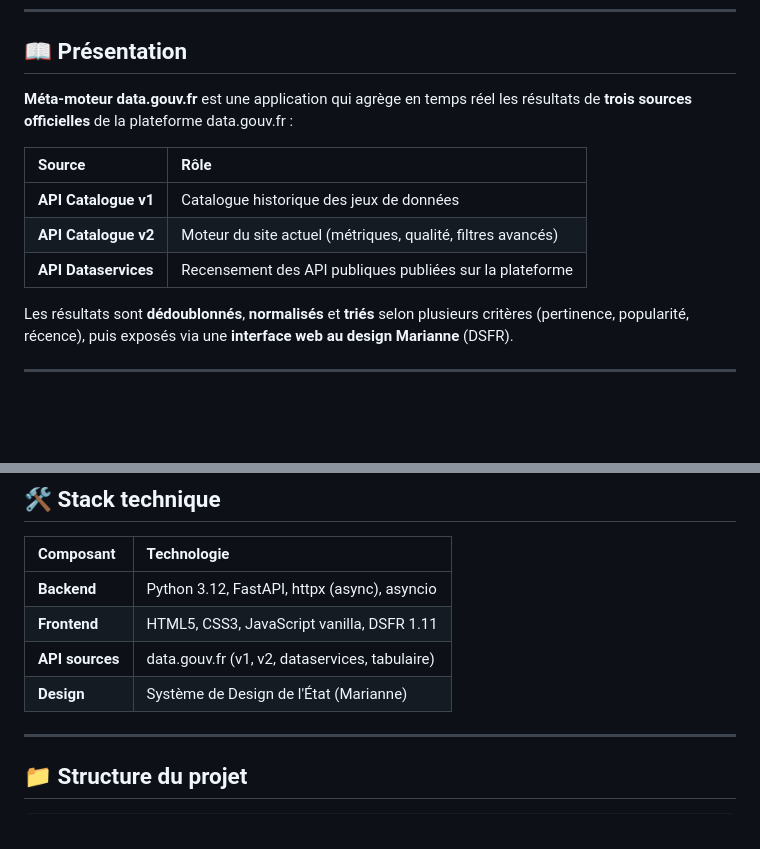
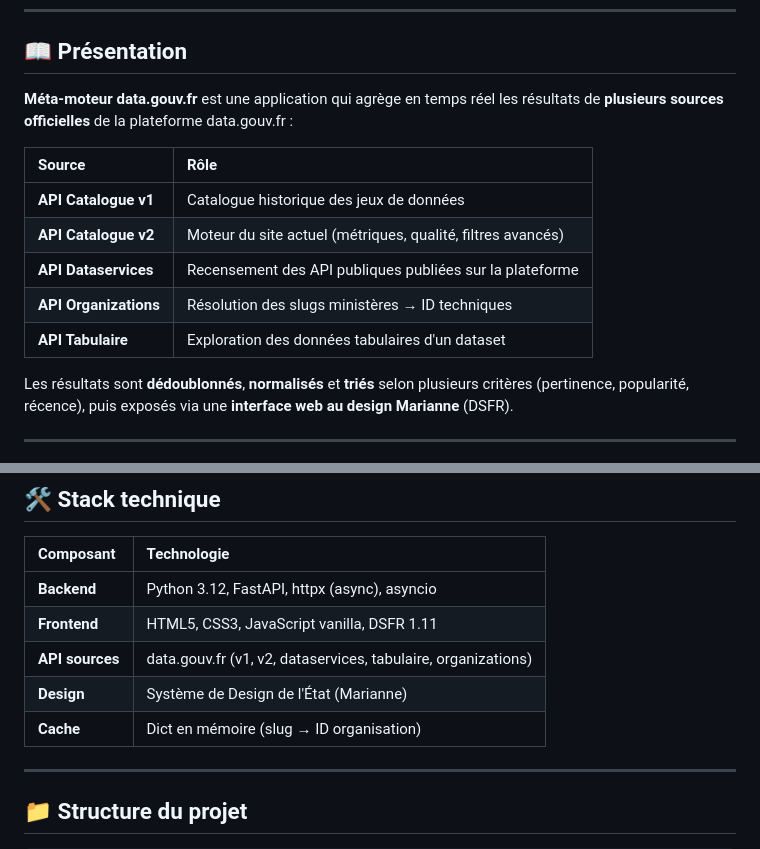
Before and after one commit to gunout/moteur-api, a Markdown page: README.md, 2 parts joined by grey strips. GitHub-like rendering; blank space fills up the shorter version.

```diff
--- a/README.md
+++ b/README.md
@@ -12,13 +15,15 @@
 
 ## 📖 Présentation
 
-**Méta-moteur data.gouv.fr** est une application qui agrège en temps réel les résultats de **trois sources officielles** de la plateforme data.gouv.fr :
+**Méta-moteur data.gouv.fr** est une application qui agrège en temps réel les résultats de **plusieurs sources officielles** de la plateforme data.gouv.fr :
 
 | Source | Rôle |
 | :--- | :--- |
 | **API Catalogue v1** | Catalogue historique des jeux de données |
 | **API Catalogue v2** | Moteur du site actuel (métriques, qualité, filtres avancés) |
 | **API Dataservices** | Recensement des API publiques publiées sur la plateforme |
+| **API Organizations** | Résolution des slugs ministères → ID techniques |
+| **API Tabulaire** | Exploration des données tabulaires d'un dataset |
 
 Les résultats sont **dédoublonnés**, **normalisés** et **triés** selon plusieurs critères (pertinence, popularité, récence), puis exposés via une **interface web au design Marianne** (DSFR).
 
@@ -240,8 +277,9 @@ curl "http://127.0.0.1:8001/tabular/53699d0ea3a729239d205b2e"
 | :--- | :--- |
 | **Backend** | Python 3.12, FastAPI, httpx (async), asyncio |
 | **Frontend** | HTML5, CSS3, JavaScript vanilla, DSFR 1.11 |
-| **API sources** | data.gouv.fr (v1, v2, dataservices, tabulaire) |
+| **API sources** | data.gouv.fr (v1, v2, dataservices, tabulaire, organizations) |
 | **Design** | Système de Design de l'État (Marianne) |
+| **Cache** | Dict en mémoire (slug → ID organisation) |
 
 ---
 
```
Also changed, not shown: other parts of README.md (+43 -8 lines).
